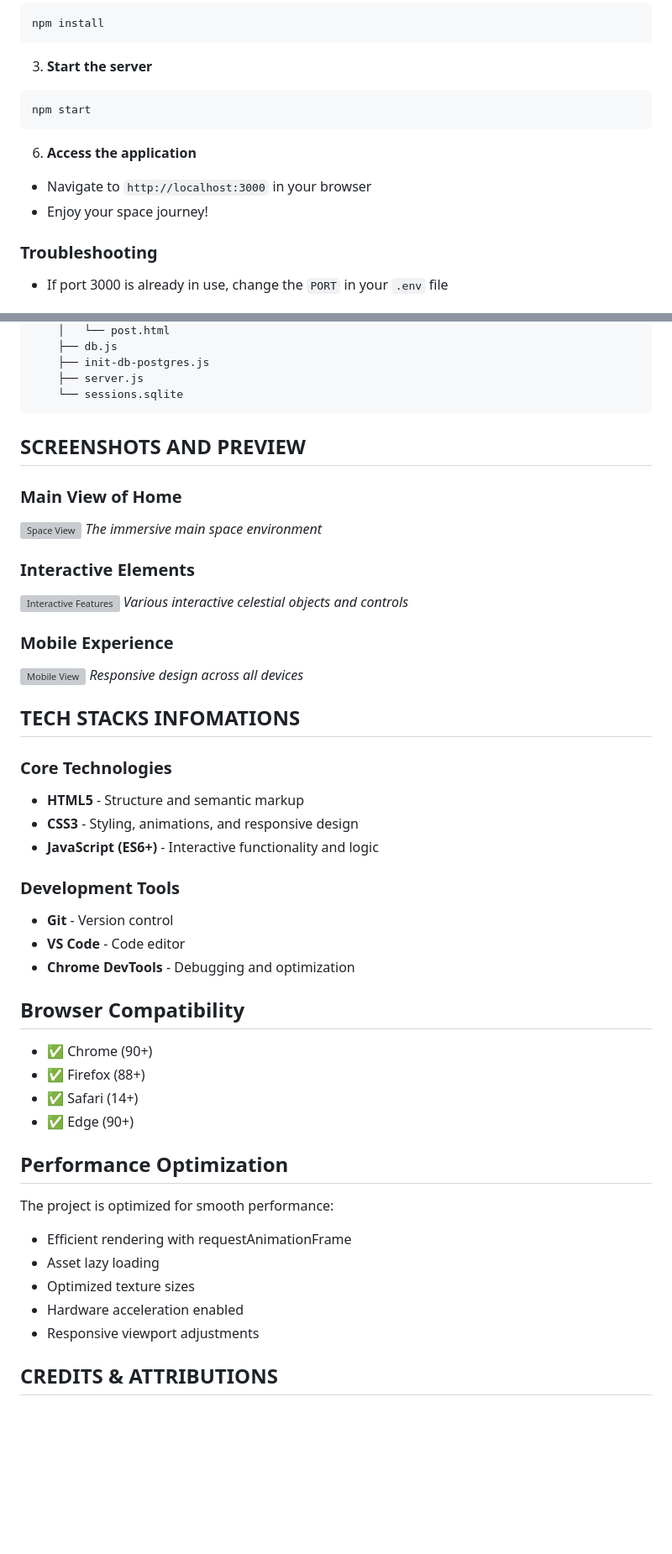
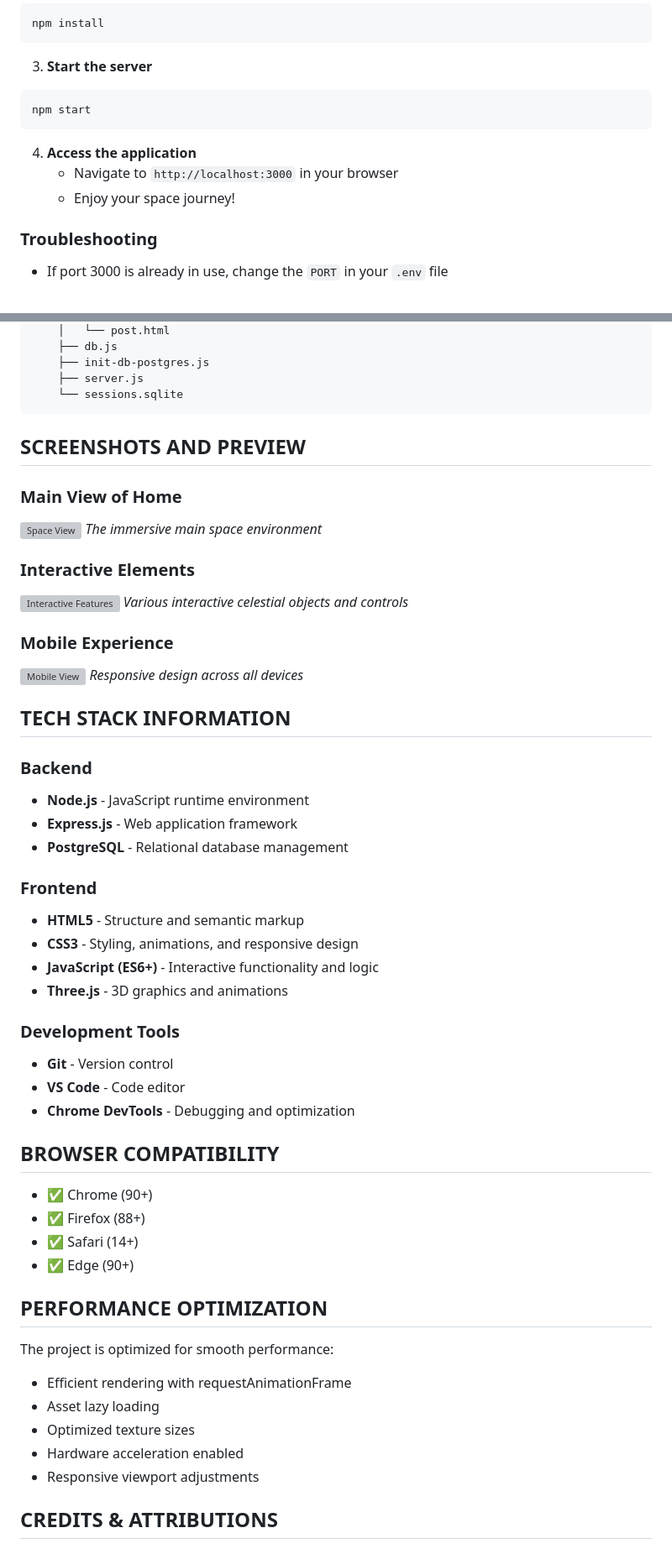
Before and after one commit to vmihiranga/space-alone, a Markdown page: README.md, 2 parts joined by grey strips. Shown at 84% size. Rendered like a GitHub page; blank space fills up the shorter version; grey boxes are pictures that could not be loaded.

````diff
--- a/README.md
+++ b/README.md
@@ -59,15 +60,13 @@ npm install
 ```
 
 3. **Start the server**
-
 ```bash
 npm start
 ```
 
-6. **Access the application**
-
-- Navigate to `http://localhost:3000` in your browser
-- Enjoy your space journey!
+4. **Access the application**
+   - Navigate to `http://localhost:3000` in your browser
+   - Enjoy your space journey!
 
 ### Troubleshooting
 
@@ -120,6 +119,7 @@ space-alone/
     ├── server.js
     └── sessions.sqlite
 ```
+
 ## SCREENSHOTS AND PREVIEW
 
 ### Main View of Home
@@ -135,25 +135,31 @@ space-alone/
 *Responsive design across all devices*
 
-## TECH STACKS INFOMATIONS
+## TECH STACK INFORMATION
 
-### Core Technologies
+### Backend
+- **Node.js** - JavaScript runtime environment
+- **Express.js** - Web application framework
+- **PostgreSQL** - Relational database management
+
+### Frontend
 - **HTML5** - Structure and semantic markup
 - **CSS3** - Styling, animations, and responsive design
 - **JavaScript (ES6+)** - Interactive functionality and logic
+- **Three.js** - 3D graphics and animations
 
 ### Development Tools
 - **Git** - Version control
 - **VS Code** - Code editor
 - **Chrome DevTools** - Debugging and optimization
 
-## Browser Compatibility
+## BROWSER COMPATIBILITY
 
 - ✅ Chrome (90+)
 - ✅ Firefox (88+)
 - ✅ Safari (14+)
 - ✅ Edge (90+)
 
-## Performance Optimization
+## PERFORMANCE OPTIMIZATION
 
 The project is optimized for smooth performance:
 - Efficient rendering with requestAnimationFrame
@@ -161,7 +167,6 @@ The project is optimized for smooth performance:
 - Optimized texture sizes
 - Hardware acceleration enabled
 - Responsive viewport adjustments
-
 
 ## CREDITS & ATTRIBUTIONS
 
````
Also changed, not shown: other parts of README.md (+12 -17 lines).
